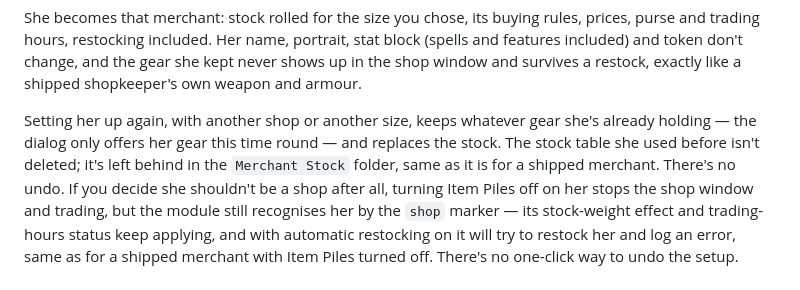
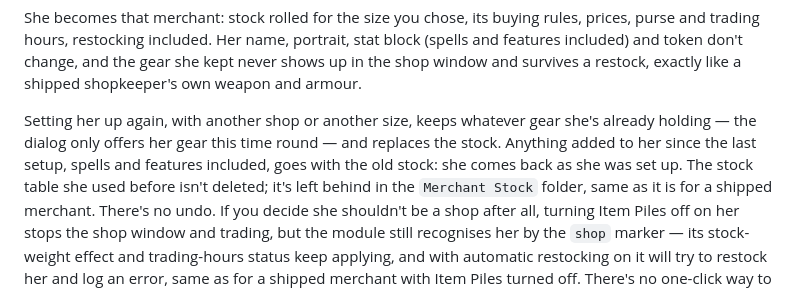
Before and after one commit to mikiross87/merchant-presets, a Markdown page: README.md, the part around the change. GitHub-like rendering.

Commit message:
Say that setting a shop up again drops what was added since
Co-Authored-By: Claude Opus 5.5 (1M context) <noreply@anthropic.com>

```diff
--- a/README.md
+++ b/README.md
@@ -91,7 +91,9 @@ restock, exactly like a shipped shopkeeper's own weapon and armour.
 
 Setting her up again, with another shop or another size, keeps whatever gear
 she's already holding — the dialog only offers her gear this time round — and
-replaces the stock. The stock table she used before isn't deleted; it's left
+replaces the stock. Anything added to her since the last setup, spells and
+features included, goes with the old stock: she comes back as she was set up.
+The stock table she used before isn't deleted; it's left
 behind in the `Merchant Stock` folder, same as it is for a shipped merchant.
 There's no undo. If you decide she shouldn't be a shop after all, turning Item
 Piles off on her stops the shop window and trading, but the module still
```
